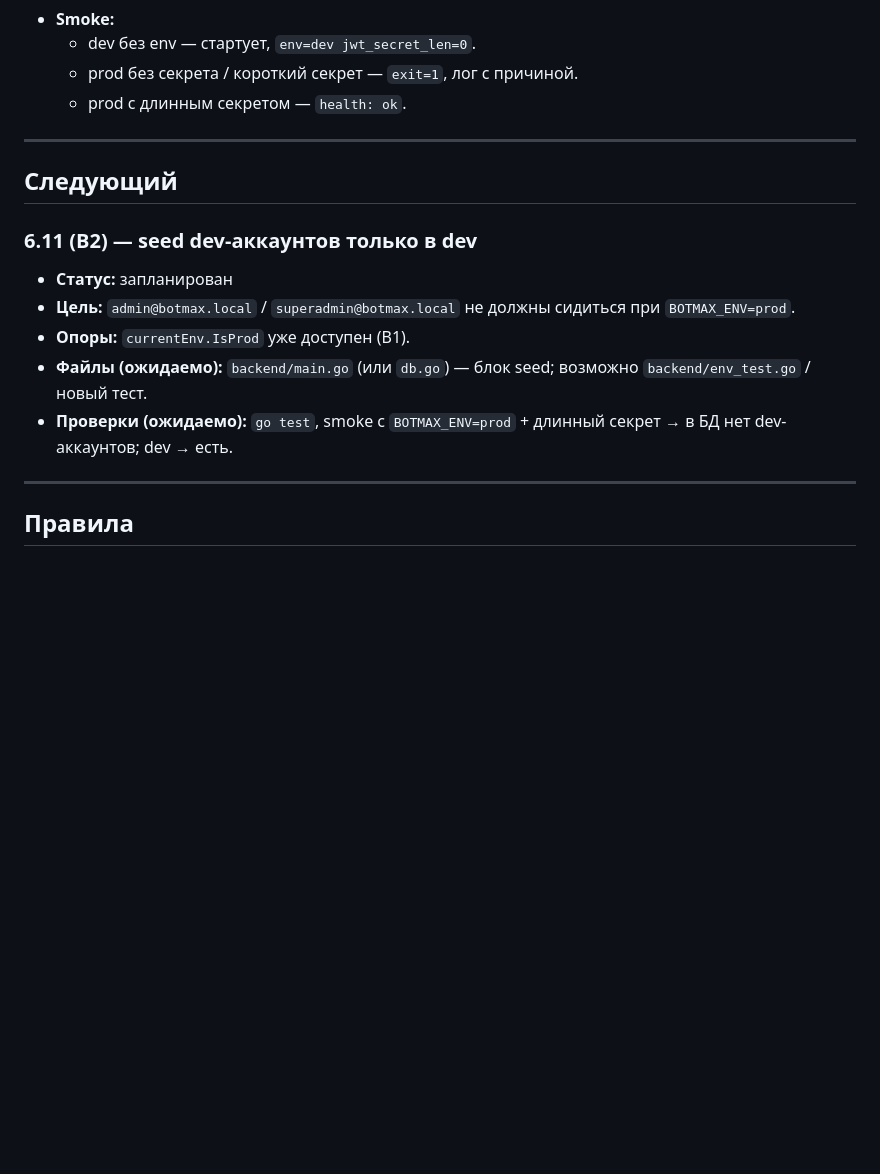
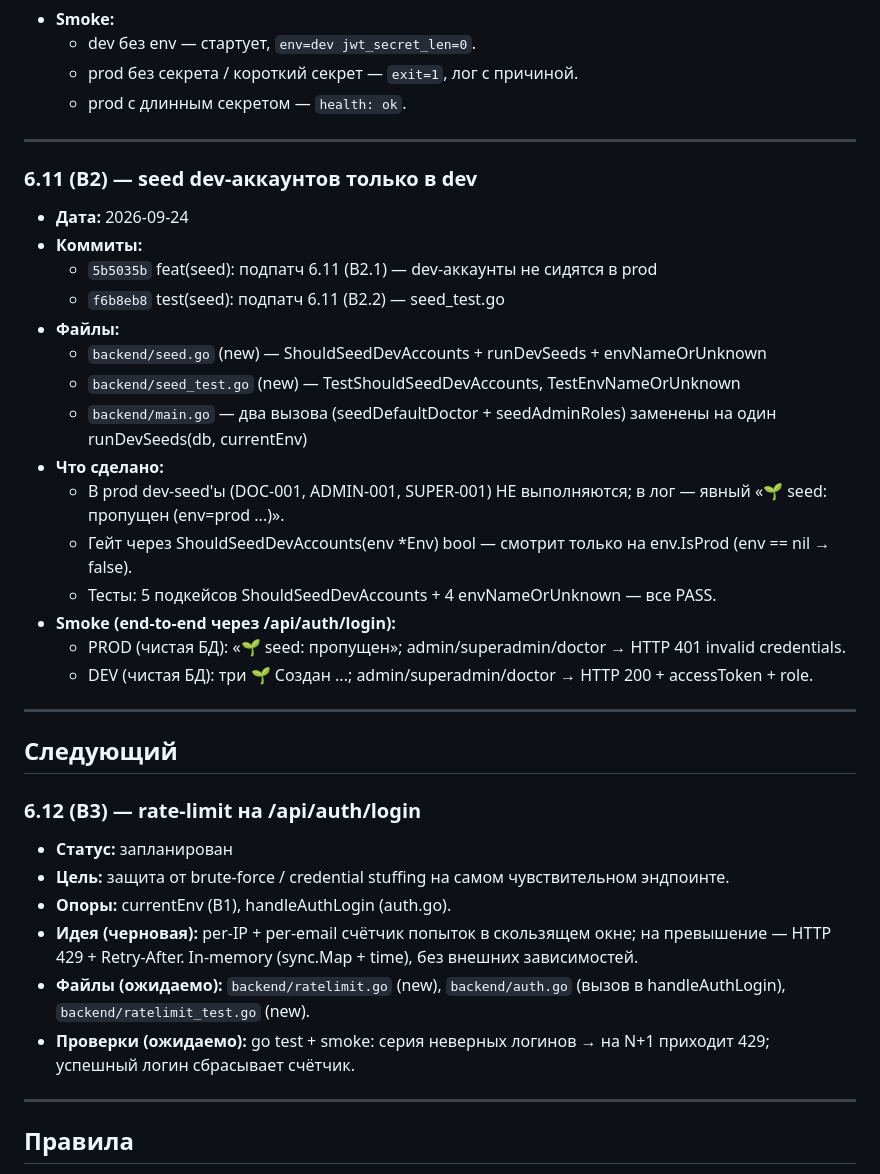
Before and after one commit to dskazarin/BOT_MAX-main, a Markdown page: SNAPSHOTS.md, the part around the change. Drawn GitHub-style; blank space fills up the shorter version.

Commit message:
docs(snapshots): 6.11 (B2) закрыт + план 6.12 (B3)

```diff
--- a/SNAPSHOTS.md
+++ b/SNAPSHOTS.md
@@ -31,14 +31,34 @@
 
 ---
 
+### 6.11 (B2) — seed dev-аккаунтов только в dev
+- **Дата:** 2026-09-24
+- **Коммиты:**
+  - `5b5035b` feat(seed): подпатч 6.11 (B2.1) — dev-аккаунты не сидятся в prod
+  - `f6b8eb8` test(seed): подпатч 6.11 (B2.2) — seed_test.go
+- **Файлы:**
+  - `backend/seed.go` (new) — ShouldSeedDevAccounts + runDevSeeds + envNameOrUnknown
+  - `backend/seed_test.go` (new) — TestShouldSeedDevAccounts, TestEnvNameOrUnknown
+  - `backend/main.go` — два вызова (seedDefaultDoctor + seedAdminRoles) заменены на один runDevSeeds(db, currentEnv)
+- **Что сделано:**
+  - В prod dev-seed'ы (DOC-001, ADMIN-001, SUPER-001) НЕ выполняются; в лог — явный «🌱 seed: пропущен (env=prod ...)».
+  - Гейт через ShouldSeedDevAccounts(env *Env) bool — смотрит только на env.IsProd (env == nil → false).
+  - Тесты: 5 подкейсов ShouldSeedDevAccounts + 4 envNameOrUnknown — все PASS.
+- **Smoke (end-to-end через /api/auth/login):**
+  - PROD (чистая БД): «🌱 seed: пропущен»; admin/superadmin/doctor → HTTP 401 invalid credentials.
+  - DEV  (чистая БД): три 🌱 Создан ...; admin/superadmin/doctor → HTTP 200 + accessToken + role.
+
+---
+
 ## Следующий
 
-### 6.11 (B2) — seed dev-аккаунтов только в dev
+### 6.12 (B3) — rate-limit на /api/auth/login
 - **Статус:** запланирован
-- **Цель:** `admin@botmax.local` / `superadmin@botmax.local` не должны сидиться при `BOTMAX_ENV=prod`.
-- **Опоры:** `currentEnv.IsProd` уже доступен (B1).
-- **Файлы (ожидаемо):** `backend/main.go` (или `db.go`) — блок seed; возможно `backend/env_test.go` / новый тест.
-- **Проверки (ожидаемо):** `go test`, smoke с `BOTMAX_ENV=prod` + длинный секрет → в БД нет dev-аккаунтов; dev → есть.
+- **Цель:** защита от brute-force / credential stuffing на самом чувствительном эндпоинте.
+- **Опоры:** currentEnv (B1), handleAuthLogin (auth.go).
+- **Идея (черновая):** per-IP + per-email счётчик попыток в скользящем окне; на превышение — HTTP 429 + Retry-After. In-memory (sync.Map + time), без внешних зависимостей.
+- **Файлы (ожидаемо):** `backend/ratelimit.go` (new), `backend/auth.go` (вызов в handleAuthLogin), `backend/ratelimit_test.go` (new).
+- **Проверки (ожидаемо):** go test + smoke: серия неверных логинов → на N+1 приходит 429; успешный логин сбрасывает счётчик.
 
 ---
 
```
